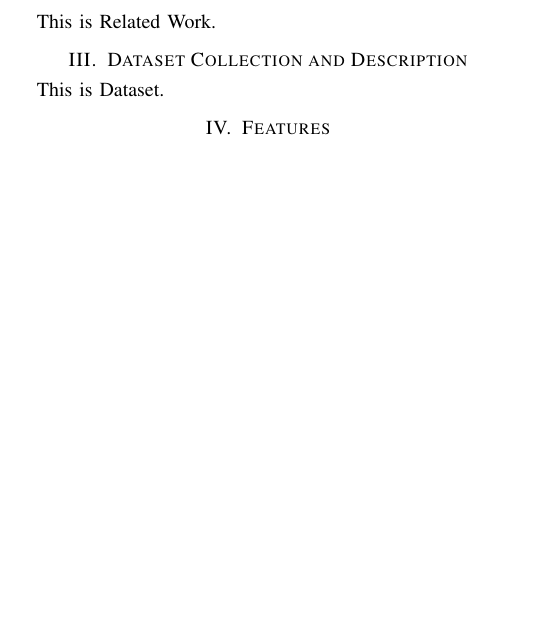
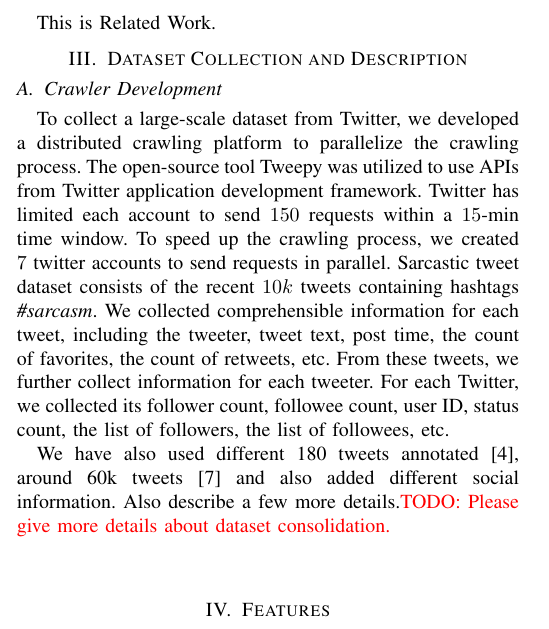
Before and after one commit to swadhin/NLP_Final_Report, a LaTeX paper (final_report.tex, which reads dataset.tex): part of one column of page 2 of 4, cut so that both start at the same text, the shorter picture padded with empty space. Compiled offline with pdfLaTeX.

Commit message:
dataset changes

```diff
--- a/dataset.tex
+++ b/dataset.tex
@@ -1,3 +1,6 @@
 \section{Dataset Collection and Description}
 \label{sec:dataset}
-This is Dataset.
+\subsection{Crawler Development}
+To collect a large-scale dataset from Twitter, we developed a distributed crawling platform to parallelize the crawling process. The open-source tool Tweepy was utilized to use APIs from Twitter application development framework. Twitter has limited each account to send $150$ requests within a $15$-min time window. To speed up the crawling process, we created $7$ twitter accounts to send requests in parallel. Sarcastic tweet dataset consists of the recent $10k$ tweets containing hashtags \emph{\#sarcasm}. We collected comprehensible information for each tweet, including the tweeter, tweet text, post time, the count of favorites, the count of retweets, etc. From these tweets, we further collect information for each tweeter. For each Twitter, we collected its follower count, followee count, user ID, status count, the list of followers, the list of followees, etc.
+
+We have also used different 180 tweets annotated \cite{davidov10}, around 60k tweets \cite{tomas14} and also added different social information. Also describe a few more details.\todo{Please give more details about dataset consolidation.}\\
```
